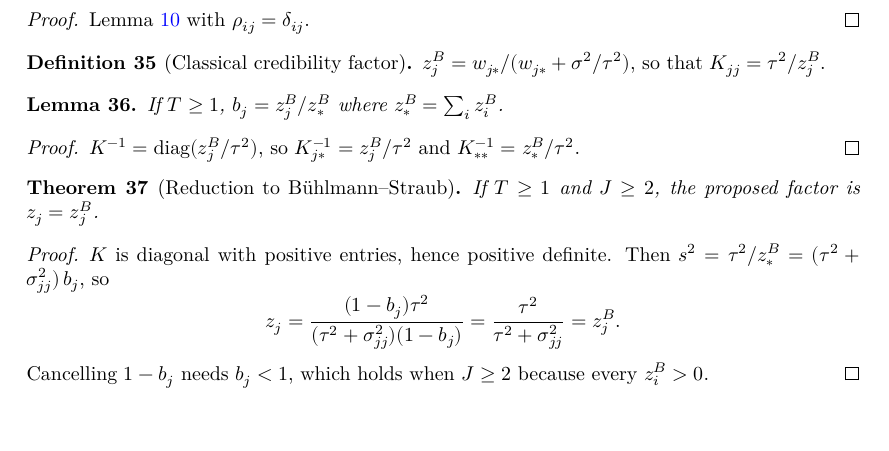
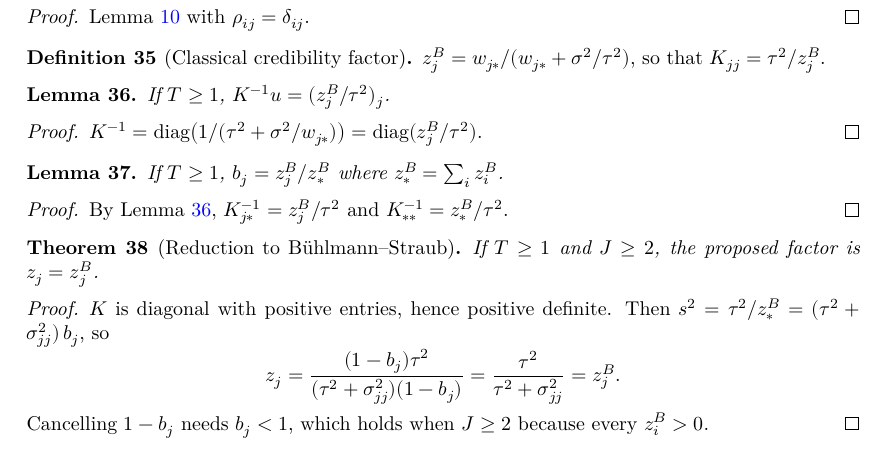
Before and after one commit to mikaelandblom-coder/credible-lean, a LaTeX thesis (blueprint/src/print.tex, which reads blueprint/src/content.tex): part of page 8 of 11, cut so that both start at the same text, the shorter picture padded with empty space. Compiled offline with XeLaTeX.

Commit message:
BuhlmannStraub: prove bs_b (b_j = z_j/z_*), via new lemma bs_Kinv_one
Co-Authored-By: Claude Opus 5.5 <noreply@anthropic.com>
Claude-Session: https://claude.ai/code/session_01XPXm17fGJRvyXxFm5LHq95

```diff
--- a/blueprint/src/content.tex
+++ b/blueprint/src/content.tex
@@ -492,15 +492,29 @@ zero, so the formula still typechecks there.)
   $K_{jj} = \tau^2/z_j^B$.
 \end{definition}
 
+\begin{lemma}\label{lem:bs_Kinv_one}
+  \lean{Credibility.bs_Kinv_one}
+  \leanok
+  \uses{lem:bs_K, def:bsZ}
+  If $T \ge 1$, $K^{-1}u = (z_j^B/\tau^2)_j$.
+\end{lemma}
+\begin{proof}
+  \leanok
+  \uses{lem:bs_K}
+  $K^{-1} = \operatorname{diag}\bigl(1/(\tau^2 + \sigma^2/w_{j*})\bigr)
+  = \operatorname{diag}(z_j^B/\tau^2)$.
+\end{proof}
+
 \begin{lemma}\label{lem:bs_b}
   \lean{Credibility.bs_b}
   \leanok
-  \uses{lem:bs_K, def:bsZ, def:Model.b}
+  \uses{lem:bs_Kinv_one, def:Model.b}
   If $T \ge 1$, $b_j = z_j^B/z_*^B$ where $z_*^B = \sum_i z_i^B$.
 \end{lemma}
 \begin{proof}
-  \uses{lem:bs_K}
-  $K^{-1} = \operatorname{diag}(z_j^B/\tau^2)$, so $K^{-1}_{j*} = z_j^B/\tau^2$
+  \leanok
+  \uses{lem:bs_Kinv_one}
+  By Lemma~\ref{lem:bs_Kinv_one}, $K^{-1}_{j*} = z_j^B/\tau^2$
   and $K^{-1}_{**} = z_*^B/\tau^2$.
 \end{proof}
 
```
Also changed, not shown: PROGRESS.md (+4 -3 lines), 1 other file.
